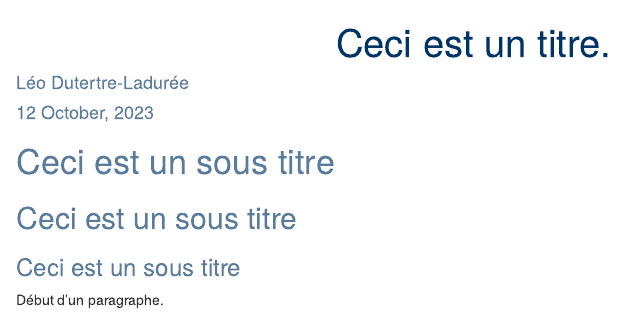
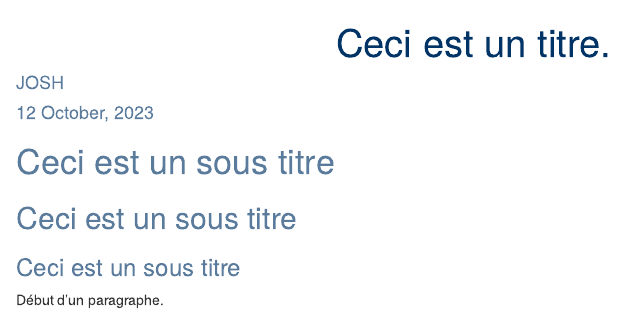
Before and after one commit to LeoDtrt/Git, an R Markdown document (projet/TemplateRmd.Rmd): the page in a window 1100 px wide, from its top. Rendered offline with R 4.5, knitr and Pandoc, with nearby package versions; drawn as R Markdown's standard HTML page in place of the format the file asks for.

Commit message:
JFDISJFIS

```diff
--- a/projet/TemplateRmd.Rmd
+++ b/projet/TemplateRmd.Rmd
@@ -1,6 +1,6 @@
 ---
 title: "Ceci est un titre."
-author: "Léo Dutertre-Ladurée"
+author: "JOSH"
 date: "`r format(Sys.time(), '%d %B, %Y')`"
 output:
   rmdformats::readthedown:
```
